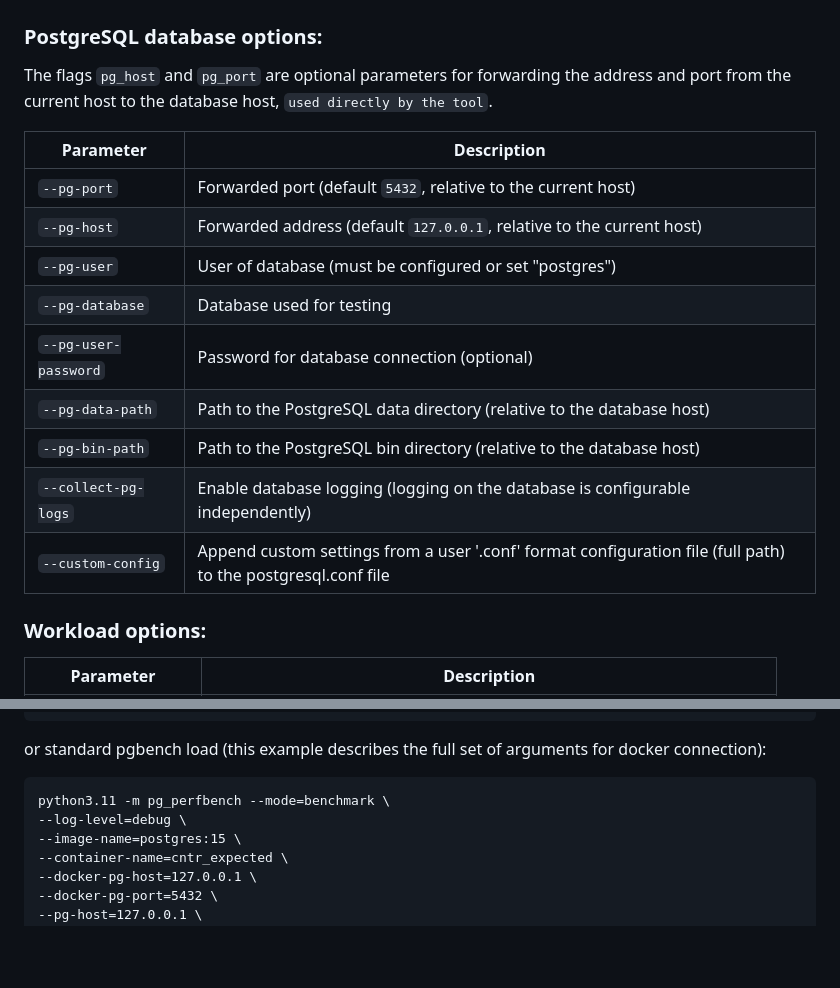
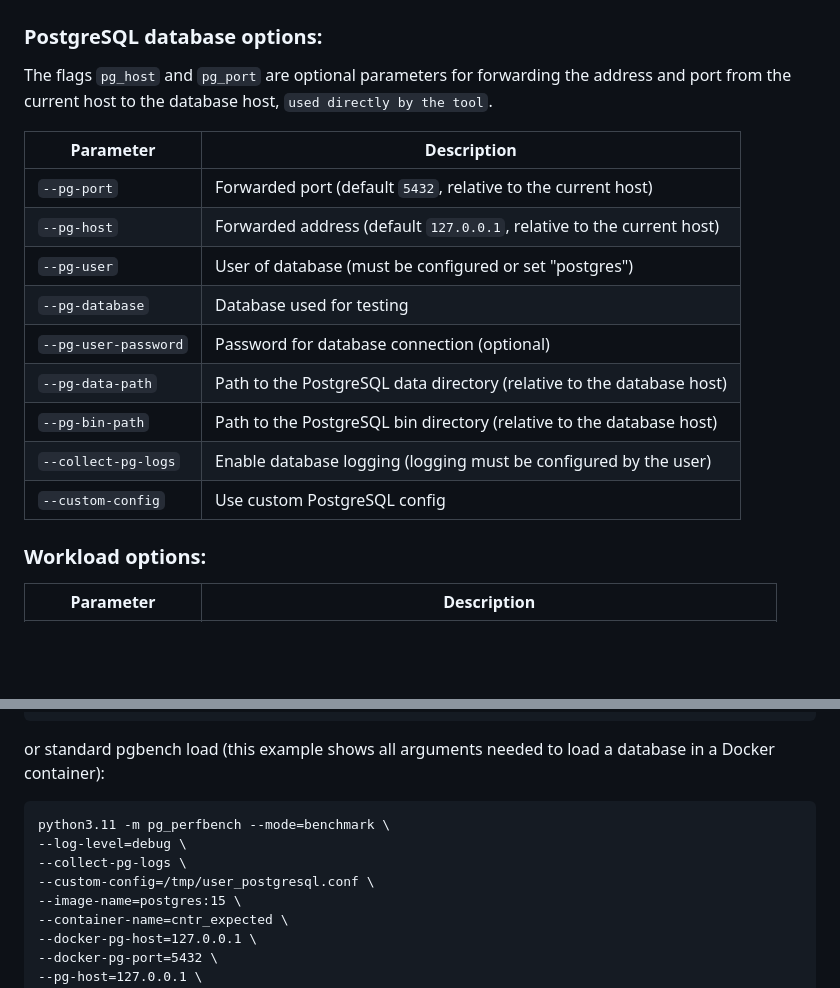
Before and after one commit to TantorLabs/pg_perfbench, a Markdown page: README.md, 2 parts joined by grey strips. Drawn GitHub-style; blank space fills up the shorter version.

````diff
--- a/README.md
+++ b/README.md
@@ -160,17 +160,17 @@ echo ' $(whoami) ALL=(ALL) NOPASSWD: /bin/sh -c echo 3 | /usr/bin/tee /proc/sys/
 The flags `pg_host` and `pg_port` are optional parameters for forwarding the address and port
 from the current host to the database host, `used directly by the tool`.
 
-| Parameter         | Description                                                           |
-|-------------------|-----------------------------------------------------------------------|
-| `--pg-port`       | Forwarded port (default `5432`, relative to the current host)         |
+| Parameter         | Description                                                          |
+|-------------------|----------------------------------------------------------------------|
+| `--pg-port`       | Forwarded port (default `5432`, relative to the current host)        |
 | `--pg-host`       | Forwarded address (default `127.0.0.1`, relative to the current host) |
-| `--pg-user`       | User of database (must be configured or set "postgres")               |
-| `--pg-database`   | Database used for testing                                             |
-| `--pg-user-password` | Password for database connection (optional)                           |
+| `--pg-user`       | User of database (must be configured or set "postgres")              |
+| `--pg-database`   | Database used for testing                                            |
+| `--pg-user-password` | Password for database connection (optional)                          |
 | `--pg-data-path`  | Path to the PostgreSQL data directory (relative to the database host) |
-| `--pg-bin-path`   | Path to the PostgreSQL bin directory (relative to the database host)  |
-| `--collect-pg-logs` | Enable database logging (logging on the database is configurable independently)|
-| `--custom-config`  | Append custom settings from a user '.conf' format configuration file (full path) to the postgresql.conf file|
+| `--pg-bin-path`   | Path to the PostgreSQL bin directory (relative to the database host) |
+| `--collect-pg-logs` | Enable database logging (logging must be configured by the user)     |
+| `--custom-config`  | Use custom PostgreSQL config                                         |
 
 ### Workload options:
 | Parameter            | Description                                                                |
@@ -217,10 +217,12 @@ python3.11 -m pg_perfbench --mode=benchmark \
 
 
 or standard pgbench load
-(this example describes the full set of arguments for docker connection):
+(this example shows all arguments needed to load a database in a Docker container):
 ```
 python3.11 -m pg_perfbench --mode=benchmark \
 --log-level=debug \
+--collect-pg-logs \
+--custom-config=/tmp/user_postgresql.conf \
 --image-name=postgres:15 \
 --container-name=cntr_expected \
 --docker-pg-host=127.0.0.1 \
````
